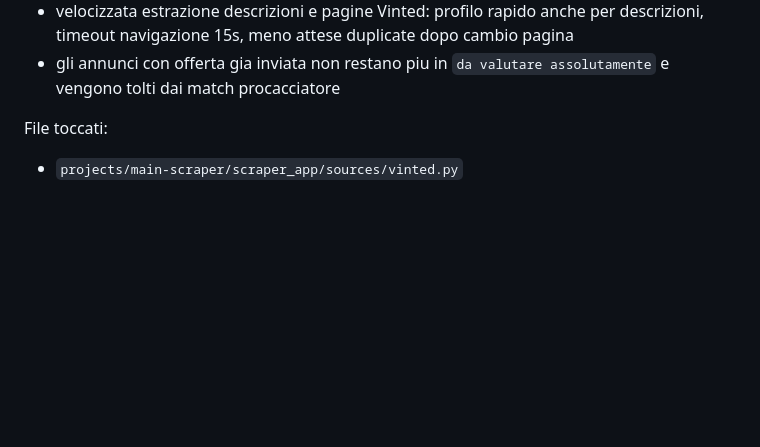
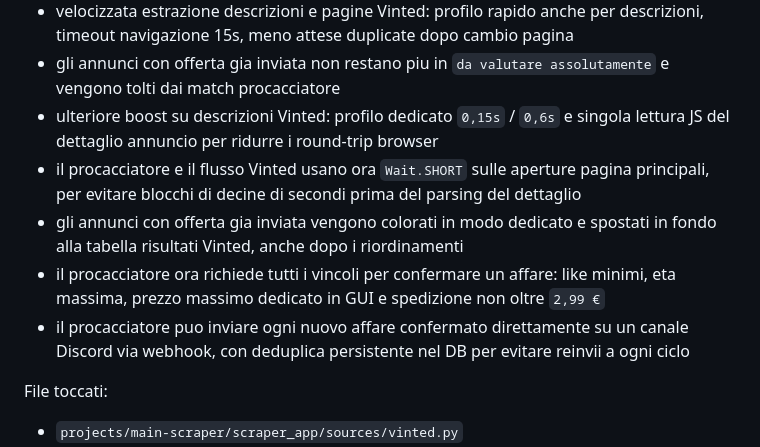
Before and after one commit to RafaBonaccor/ai-agent-sims, a Markdown page: VIDEO_SCRIPT_LOG.md, the part around the change. GitHub-like rendering; blank space fills up the shorter version.

```diff
--- a/VIDEO_SCRIPT_LOG.md
+++ b/VIDEO_SCRIPT_LOG.md
@@ -283,6 +283,11 @@ Cosa ho fatto:
 - abilitate offerte Vinted in parallelo al procacciatore: l'offerta usa un processo separato e il loop resta attivo
 - velocizzata estrazione descrizioni e pagine Vinted: profilo rapido anche per descrizioni, timeout navigazione 15s, meno attese duplicate dopo cambio pagina
 - gli annunci con offerta gia inviata non restano piu in `da valutare assolutamente` e vengono tolti dai match procacciatore
+- ulteriore boost su descrizioni Vinted: profilo dedicato `0,15s` / `0,6s` e singola lettura JS del dettaglio annuncio per ridurre i round-trip browser
+- il procacciatore e il flusso Vinted usano ora `Wait.SHORT` sulle aperture pagina principali, per evitare blocchi di decine di secondi prima del parsing del dettaglio
+- gli annunci con offerta gia inviata vengono colorati in modo dedicato e spostati in fondo alla tabella risultati Vinted, anche dopo i riordinamenti
+- il procacciatore ora richiede tutti i vincoli per confermare un affare: like minimi, eta massima, prezzo massimo dedicato in GUI e spedizione non oltre `2,99 €`
+- il procacciatore puo inviare ogni nuovo affare confermato direttamente su un canale Discord via webhook, con deduplica persistente nel DB per evitare reinvii a ogni ciclo
 
 File toccati:
 - `projects/main-scraper/scraper_app/sources/vinted.py`
```
Also changed, not shown: README.md (+16 -0 lines).
